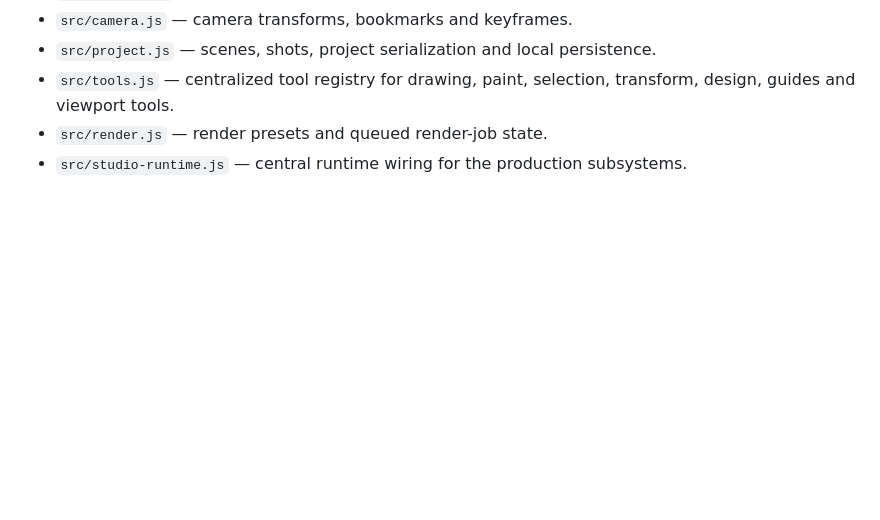
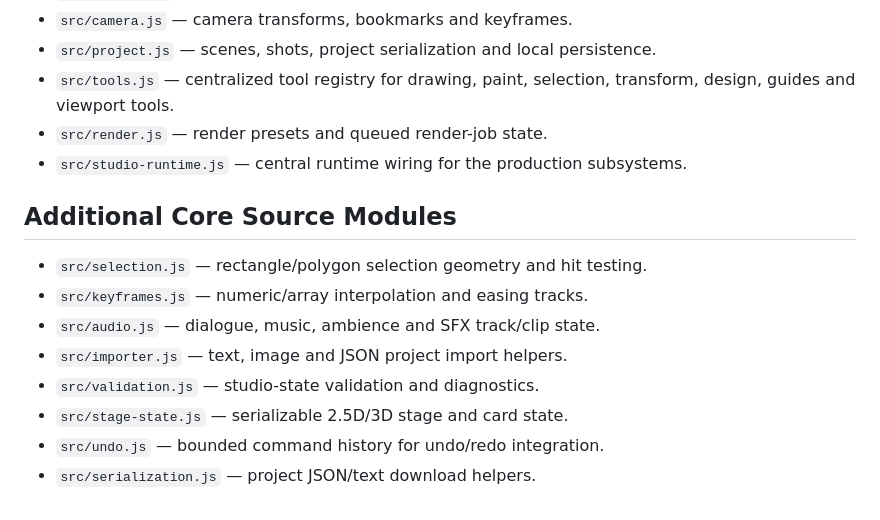
Before and after one commit to ArkansasIo/Drawing-program, a Markdown page: CATALOG.md, the part around the change. Rendered like a GitHub page; blank space fills up the shorter version.

Commit message:
Document additional core source modules

```diff
--- a/CATALOG.md
+++ b/CATALOG.md
@@ -394,3 +394,14 @@ The following systems are tracked so the editor can grow into a complete 2D anim
 - `src/tools.js` — centralized tool registry for drawing, paint, selection, transform, design, guides and viewport tools.
 - `src/render.js` — render presets and queued render-job state.
 - `src/studio-runtime.js` — central runtime wiring for the production subsystems.
+
+
+## Additional Core Source Modules
+- `src/selection.js` — rectangle/polygon selection geometry and hit testing.
+- `src/keyframes.js` — numeric/array interpolation and easing tracks.
+- `src/audio.js` — dialogue, music, ambience and SFX track/clip state.
+- `src/importer.js` — text, image and JSON project import helpers.
+- `src/validation.js` — studio-state validation and diagnostics.
+- `src/stage-state.js` — serializable 2.5D/3D stage and card state.
+- `src/undo.js` — bounded command history for undo/redo integration.
+- `src/serialization.js` — project JSON/text download helpers.
```
